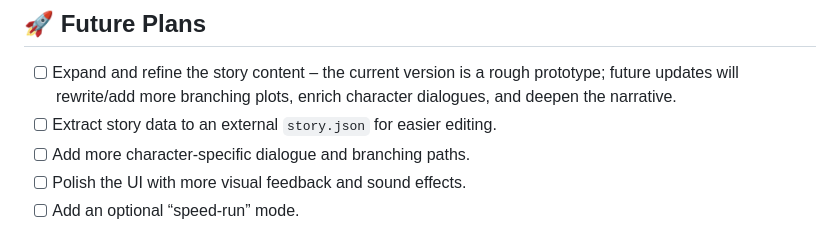
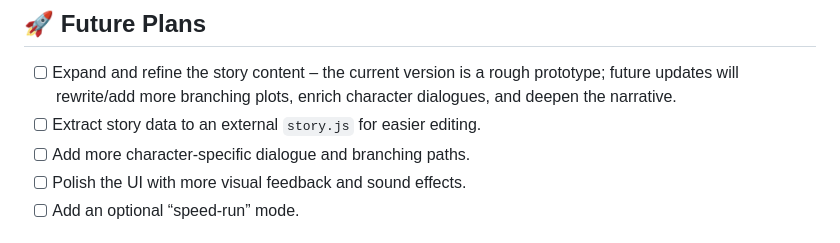
Before and after one commit to zegreen-Z/Detective-Bi-Sheng-Campus-Shadows, a Markdown page: README.md, the part around the change. GitHub-like rendering.

Commit message:
Change story data file format from JSON to JS

```diff
--- a/README.md
+++ b/README.md
@@ -72,7 +72,7 @@ You can save, overwrite, load, or delete any slot from the in‑game **Save** ta
 ## 🚀 Future Plans
 
 - [ ] Expand and refine the story content – the current version is a rough prototype; future updates will rewrite/add more branching plots, enrich character dialogues, and deepen the narrative.
-- [ ] Extract story data to an external `story.json` for easier editing.
+- [ ] Extract story data to an external `story.js` for easier editing.
 - [ ] Add more character‑specific dialogue and branching paths.
 - [ ] Polish the UI with more visual feedback and sound effects.
 - [ ] Add an optional “speed‑run” mode.
```
